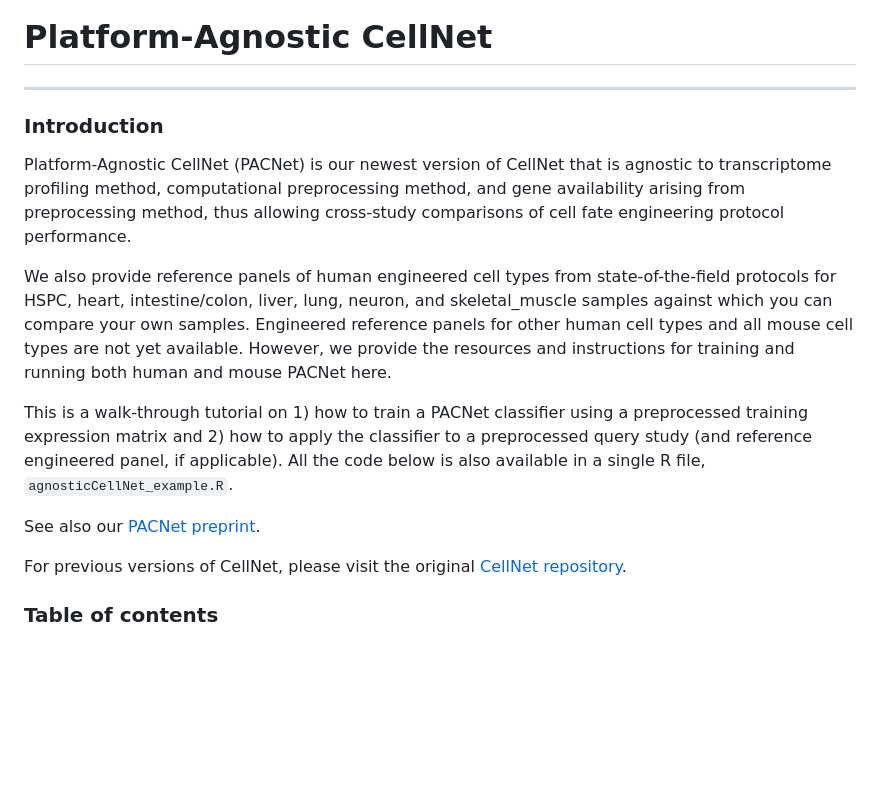
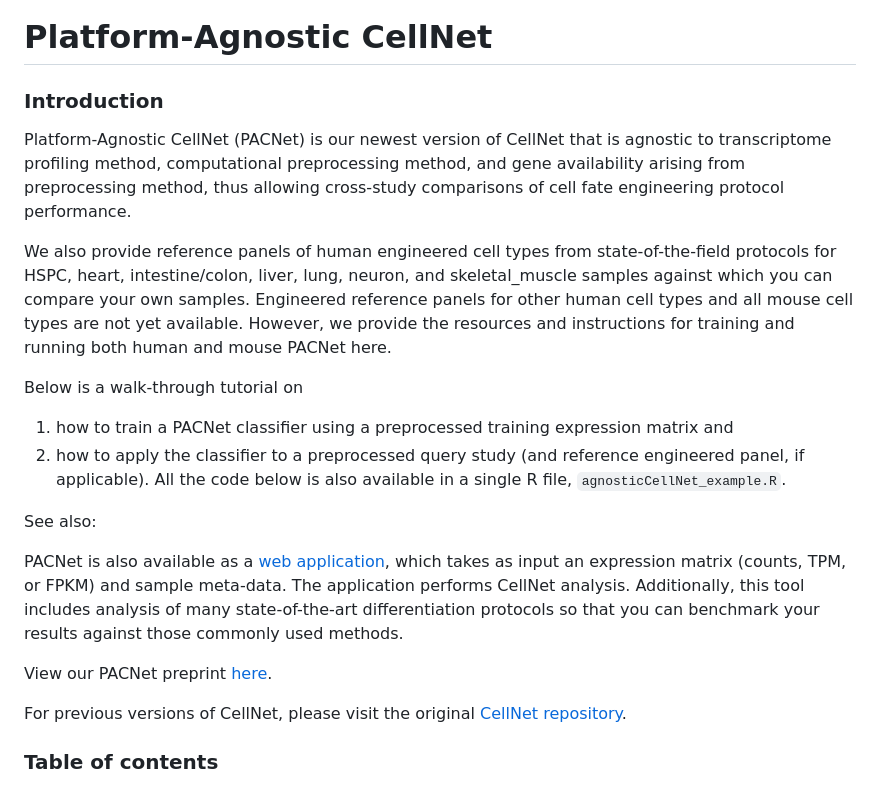
Before and after one commit to CahanLab/PACNet, a Markdown page: README.md, the part around the change. GitHub-like rendering; blank space fills up the shorter version.

Commit message:
Added link to web application in README

```diff
--- a/README.md
+++ b/README.md
@@ -2,16 +2,22 @@
 
 # Platform-Agnostic CellNet
 
----
 
 ### Introduction <a name="introduction"></a>
 Platform-Agnostic CellNet (PACNet) is our newest version of CellNet that is agnostic to transcriptome profiling method, computational preprocessing method, and gene availability arising from preprocessing method, thus allowing cross-study comparisons of cell fate engineering protocol performance.
 
 We also provide reference panels of human engineered cell types from state-of-the-field protocols for HSPC, heart, intestine/colon, liver, lung, neuron, and skeletal_muscle samples against which you can compare your own samples. Engineered reference panels for other human cell types and all mouse cell types are not yet available. However, we provide the resources and instructions for training and running both human and mouse PACNet here.
 
-This is a walk-through tutorial on 1) how to train a PACNet classifier using a preprocessed training expression matrix and 2) how to apply the classifier to a preprocessed query study (and reference engineered panel, if applicable). All the code below is also available in a single R file, `agnosticCellNet_example.R`.
+Below is a walk-through tutorial on
+1. how to train a PACNet classifier using a preprocessed training expression matrix and
+2. how to apply the classifier to a preprocessed query study (and reference engineered panel, if applicable).
+All the code below is also available in a single R file, `agnosticCellNet_example.R`.
 
-See also our [PACNet preprint](https://www.biorxiv.org/content/10.1101/2022.09.07.506886v1).
+See also:
+
+PACNet is also available as a [web application](http://cahanlab.org/resources/agnosticCellNet_web/), which takes as input an expression matrix (counts, TPM, or FPKM) and sample meta-data. The application performs CellNet analysis. Additionally, this tool includes analysis of many state-of-the-art differentiation protocols so that you can benchmark your results against those commonly used methods.
+
+View our PACNet preprint [here](https://www.biorxiv.org/content/10.1101/2022.09.07.506886v1).
 
 For previous versions of CellNet, please visit the original [CellNet repository](https://github.com/pcahan1/CellNet).
 
```
